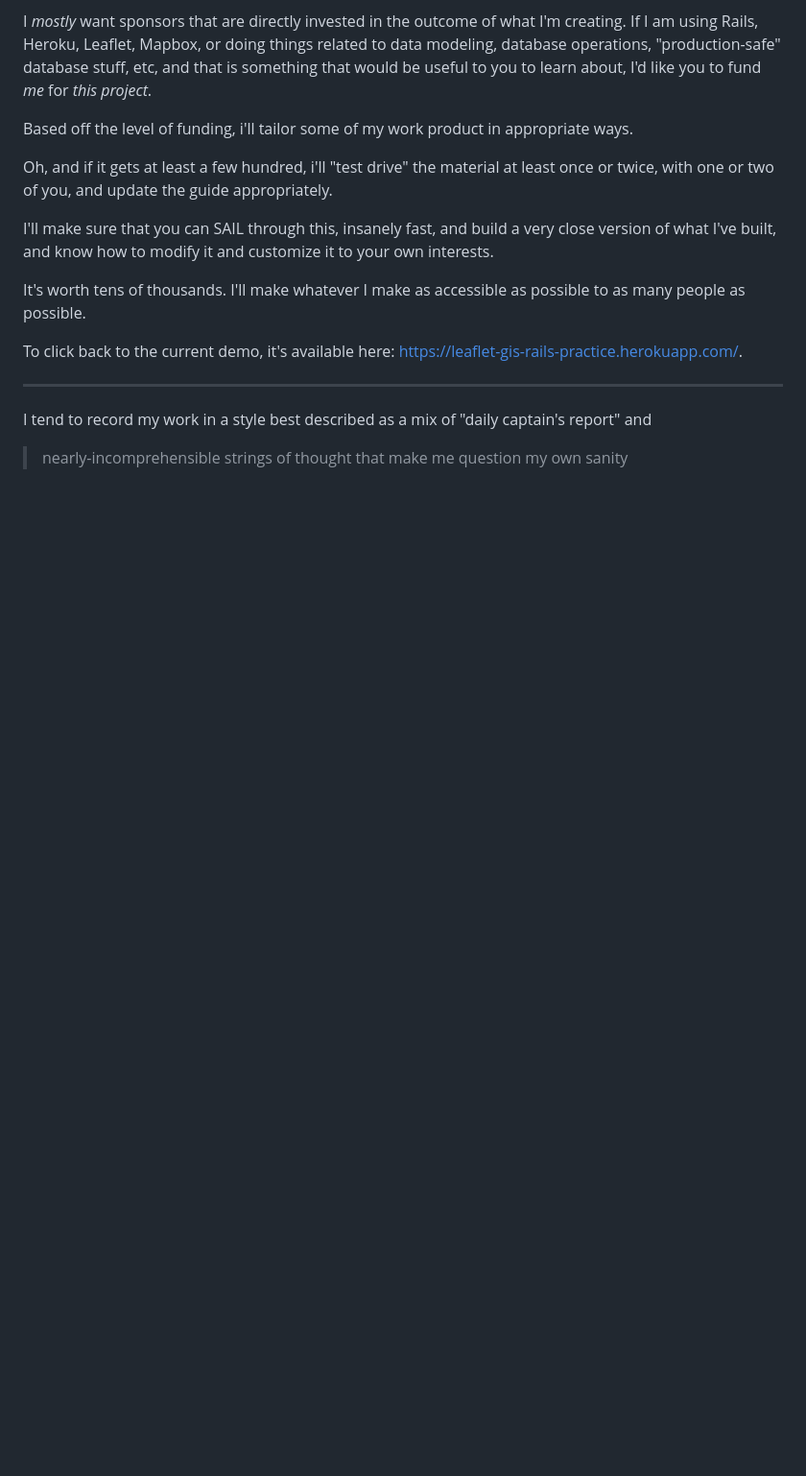
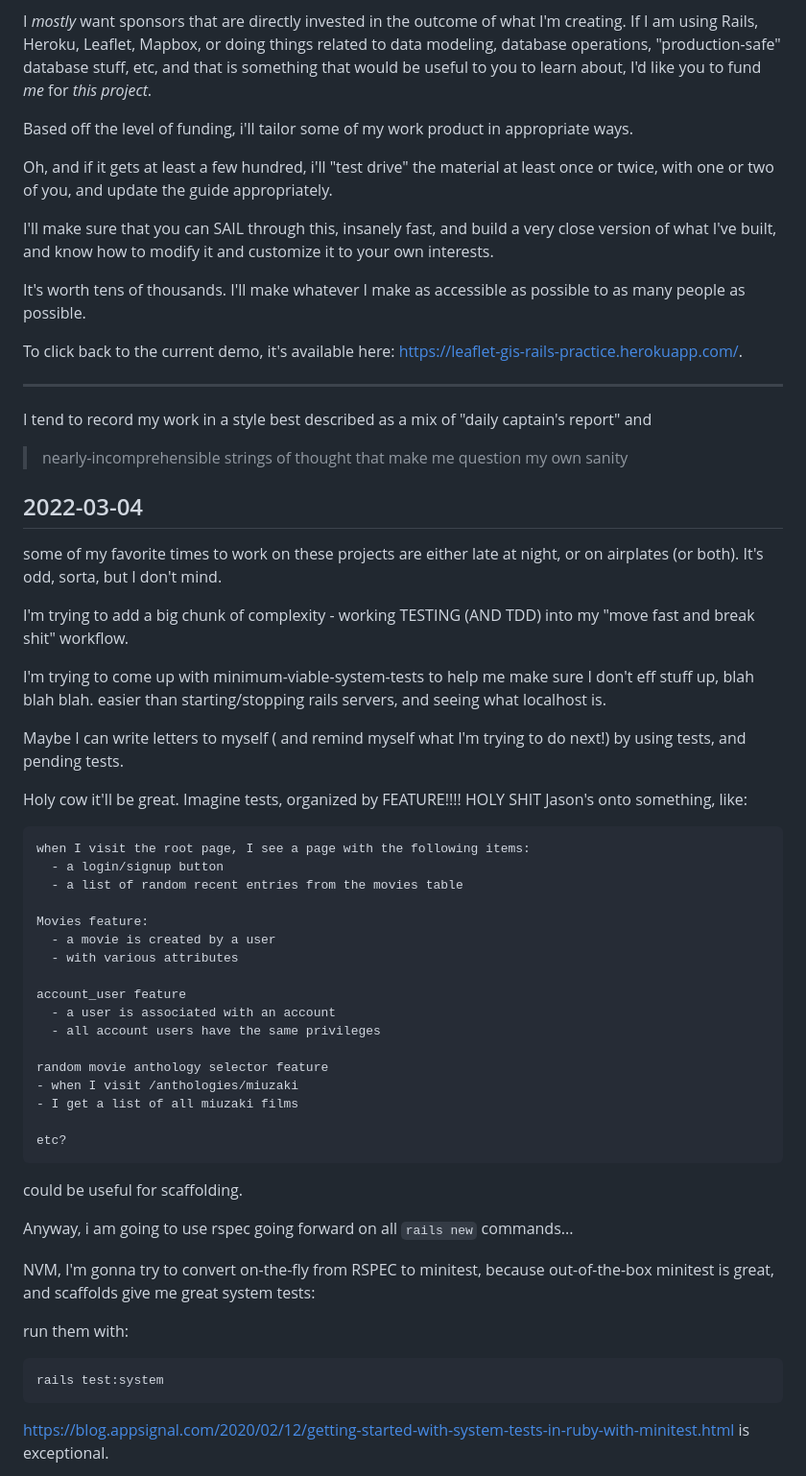
Before and after one commit to josh-works/polyline-practice, a Markdown page: README.md, the part around the change printed below. Shown: that part at 96% size. Rendered like a GitHub page; blank space fills up the shorter version.

````diff
--- a/README.md
+++ b/README.md
@@ -52,3 +52,50 @@ To click back to the current demo, it's available here: https://leaflet-gis-rail
 I tend to record my work in a style best described as a mix of "daily captain's report" and
 
 > nearly-incomprehensible strings of thought that make me question my own sanity
+
+## 2022-03-04
+
+some of my favorite times to work on these projects are either late at night, or on airplates (or both). It's odd, sorta, but I don't mind.
+
+I'm trying to add a big chunk of complexity - working TESTING (AND TDD) into my "move fast and break shit" workflow.
+
+I'm trying to come up with minimum-viable-system-tests to help me make sure I don't eff stuff up, blah blah blah. easier than starting/stopping rails servers, and seeing what localhost is.
+
+Maybe I can write letters to myself ( and remind myself what I'm trying to do next!) by using tests, and pending tests.
+
+Holy cow it'll be great. Imagine tests, organized by FEATURE!!!! HOLY SHIT Jason's onto something, like:
+
+```
+when I visit the root page, I see a page with the following items:
+  - a login/signup button
+  - a list of random recent entries from the movies table
+
+Movies feature:
+  - a movie is created by a user
+  - with various attributes
+
+account_user feature
+  - a user is associated with an account
+  - all account users have the same privileges
+
+random movie anthology selector feature
+- when I visit /anthologies/miuzaki
+- I get a list of all miuzaki films
+
+etc?
+```
+
+could be useful for scaffolding.
+
+Anyway, i am going to use rspec going forward on all `rails new` commands...
+
+NVM, I'm gonna try to convert on-the-fly from RSPEC to minitest, because out-of-the-box minitest is great, and scaffolds give me great system tests:
+
+run them with:
+
+```
+rails test:system
+```
+
+https://blog.appsignal.com/2020/02/12/getting-started-with-system-tests-in-ruby-with-minitest.html is exceptional.
+
````
Also changed, not shown: other parts of README.md (+16 -0 lines), images/failures.jpg (added), images/skipped.jpg (added), 4 other files.
